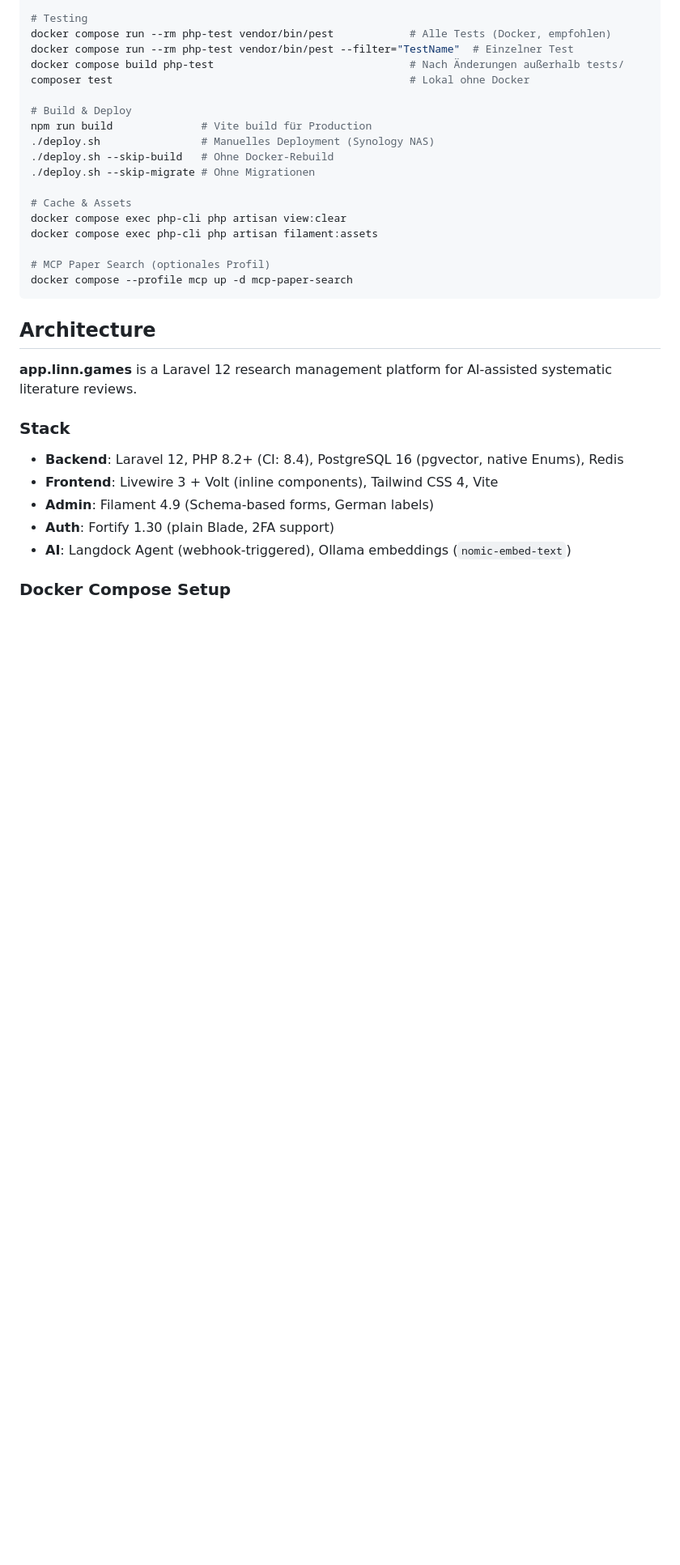
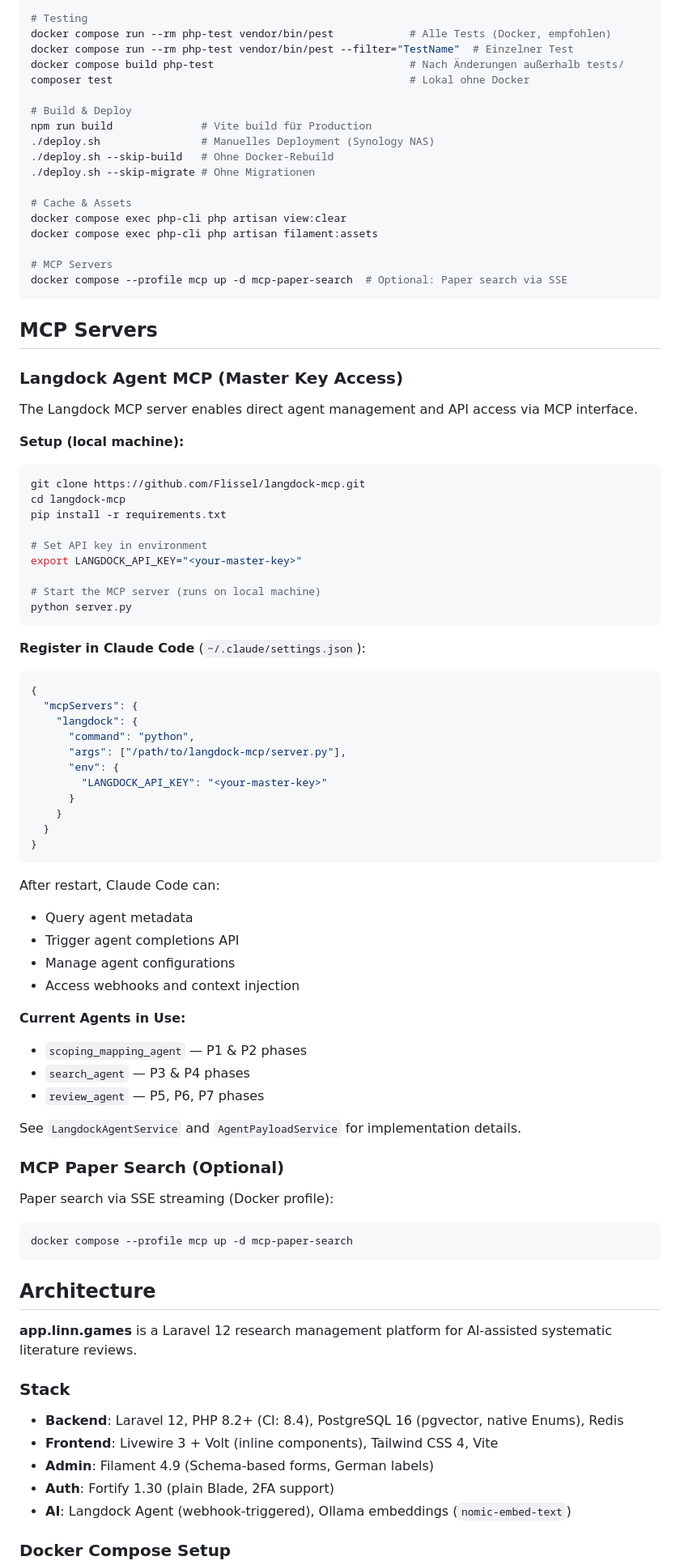
Before and after one commit to Nileneb/app.linn.games, a Markdown page: CLAUDE.md, the part around the change. Shown at 81% size. GitHub-like rendering; blank space fills up the shorter version.

Commit message:
docs: add Langdock MCP server setup documentation
Document how to install and configure the Langdock MCP server with master key access
for direct agent management and API interaction. Include setup instructions for local
Python environment and Claude Code configuration.

Co-Authored-By: Claude Haiku 4.5 <noreply@anthropic.com>

````diff
--- a/CLAUDE.md
+++ b/CLAUDE.md
@@ -30,7 +30,61 @@ npm run build              # Vite build für Production
 docker compose exec php-cli php artisan view:clear
 docker compose exec php-cli php artisan filament:assets
 
-# MCP Paper Search (optionales Profil)
+# MCP Servers
+docker compose --profile mcp up -d mcp-paper-search  # Optional: Paper search via SSE
+```
+
+## MCP Servers
+
+### Langdock Agent MCP (Master Key Access)
+
+The Langdock MCP server enables direct agent management and API access via MCP interface.
+
+**Setup (local machine):**
+```bash
+git clone https://github.com/Flissel/langdock-mcp.git
+cd langdock-mcp
+pip install -r requirements.txt
+
+# Set API key in environment
+export LANGDOCK_API_KEY="<your-master-key>"
+
+# Start the MCP server (runs on local machine)
+python server.py
+```
+
+**Register in Claude Code** (`~/.claude/settings.json`):
+```json
+{
+  "mcpServers": {
+    "langdock": {
+      "command": "python",
+      "args": ["/path/to/langdock-mcp/server.py"],
+      "env": {
+        "LANGDOCK_API_KEY": "<your-master-key>"
+      }
+    }
+  }
+}
+```
+
+After restart, Claude Code can:
+- Query agent metadata
+- Trigger agent completions API
+- Manage agent configurations
+- Access webhooks and context injection
+
+**Current Agents in Use:**
+- `scoping_mapping_agent` — P1 & P2 phases
+- `search_agent` — P3 & P4 phases
+- `review_agent` — P5, P6, P7 phases
+
+See `LangdockAgentService` and `AgentPayloadService` for implementation details.
+
+### MCP Paper Search (Optional)
+
+Paper search via SSE streaming (Docker profile):
+```bash
 docker compose --profile mcp up -d mcp-paper-search
 ```
 
````
